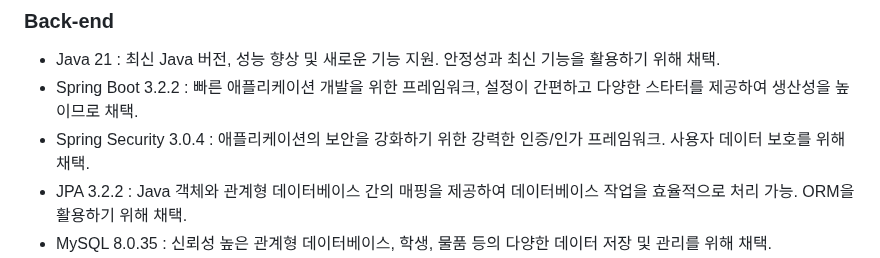
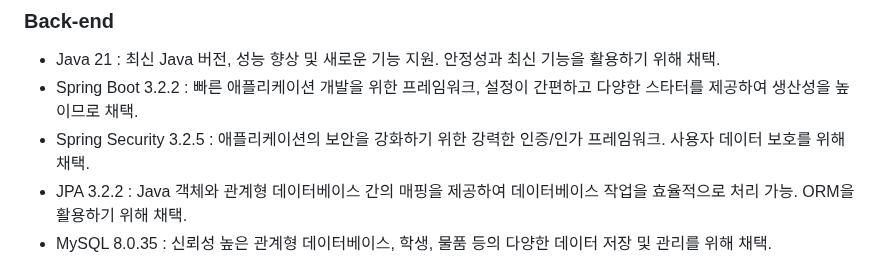
Before and after one commit to Engineering-Student-An/rental-inhaee, a Markdown page: README.md, the part around the change. Rendered like a GitHub page.

Commit message:
docs: README.md 수정

```diff
--- a/README.md
+++ b/README.md
@@ -36,7 +36,7 @@ Rental - Inha EE는 인하대학교 전자공학과 학생회의 대여 사업
 
 - Java 21 : 최신 Java 버전, 성능 향상 및 새로운 기능 지원. 안정성과 최신 기능을 활용하기 위해 채택.
 - Spring Boot 3.2.2 : 빠른 애플리케이션 개발을 위한 프레임워크, 설정이 간편하고 다양한 스타터를 제공하여 생산성을 높이므로 채택.
-- Spring Security 3.0.4 : 애플리케이션의 보안을 강화하기 위한 강력한 인증/인가 프레임워크. 사용자 데이터 보호를 위해 채택.
+- Spring Security 3.2.5 : 애플리케이션의 보안을 강화하기 위한 강력한 인증/인가 프레임워크. 사용자 데이터 보호를 위해 채택.
 - JPA 3.2.2 : Java 객체와 관계형 데이터베이스 간의 매핑을 제공하여 데이터베이스 작업을 효율적으로 처리 가능. ORM을 활용하기 위해 채택.
 - MySQL 8.0.35 : 신뢰성 높은 관계형 데이터베이스, 학생, 물품 등의 다양한 데이터 저장 및 관리를 위해 채택.
 - QueryDSL 5.0.0 : 타입 안전한 SQL 쿼리를 작성할 수 있도록 도와주는 라이브러리, 복잡한 쿼리를 효과적으로 관리 가능.
```
